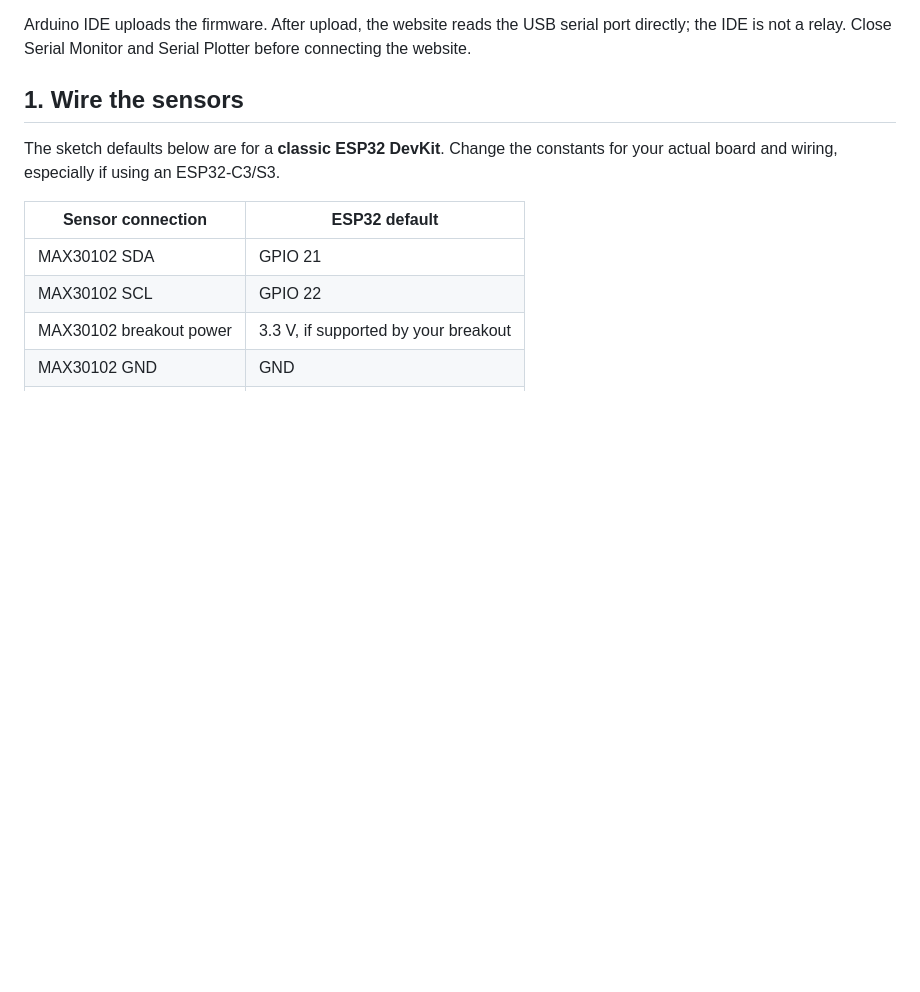
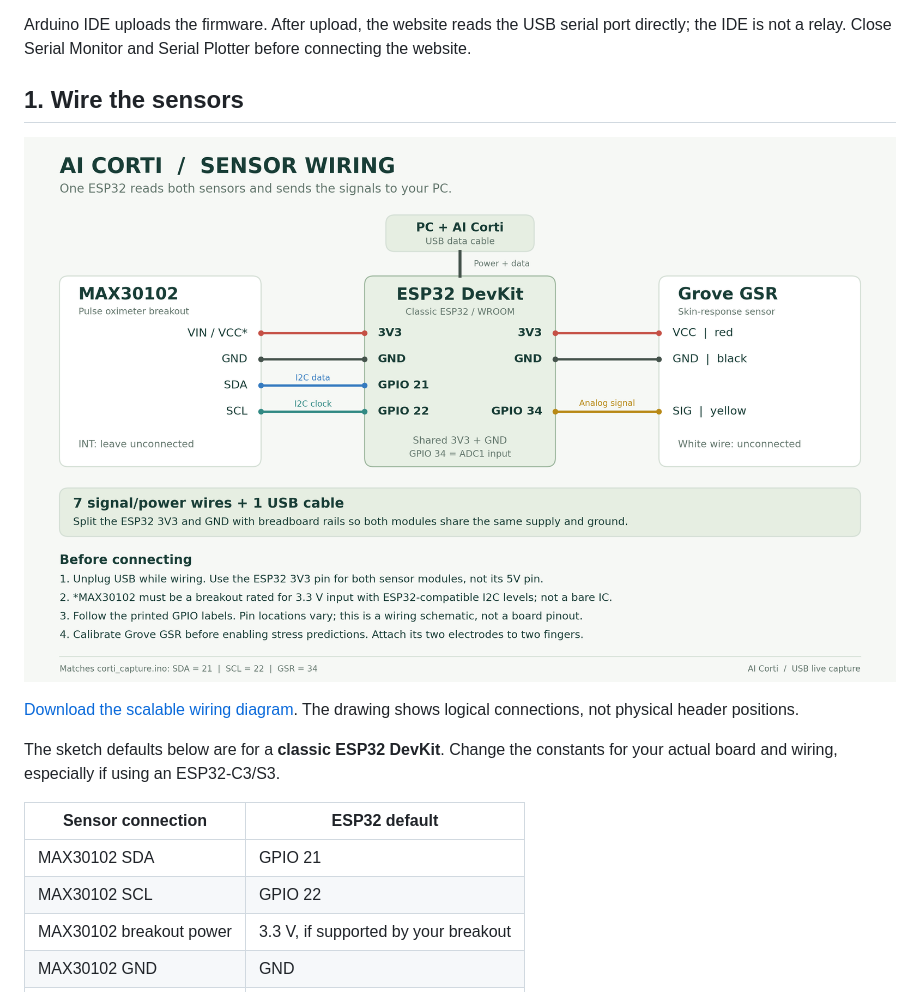
Before and after one commit to geraldadli/ai_corti, a Markdown page: LIVE_CAPTURE.md, the part around the change. Rendered like a GitHub page; pictures changed too: assets/corti-wiring.png (added); blank space fills up the shorter version.

Commit message:
Document ESP32 MAX30102 and Grove GSR wiring schematic

```diff
--- a/LIVE_CAPTURE.md
+++ b/LIVE_CAPTURE.md
@@ -5,6 +5,10 @@
 Arduino IDE uploads the firmware. After upload, the website reads the USB serial port directly; the IDE is not a relay. Close Serial Monitor and Serial Plotter before connecting the website.
 
 ## 1. Wire the sensors
+
+![AI Corti ESP32, MAX30102 and Grove GSR wiring](assets/corti-wiring.png)
+
+[Download the scalable wiring diagram](assets/corti-wiring.svg). The drawing shows logical connections, not physical header positions.
 
 The sketch defaults below are for a **classic ESP32 DevKit**. Change the constants for your actual board and wiring, especially if using an ESP32-C3/S3.
 
```
Also changed, not shown: 1 other file.
